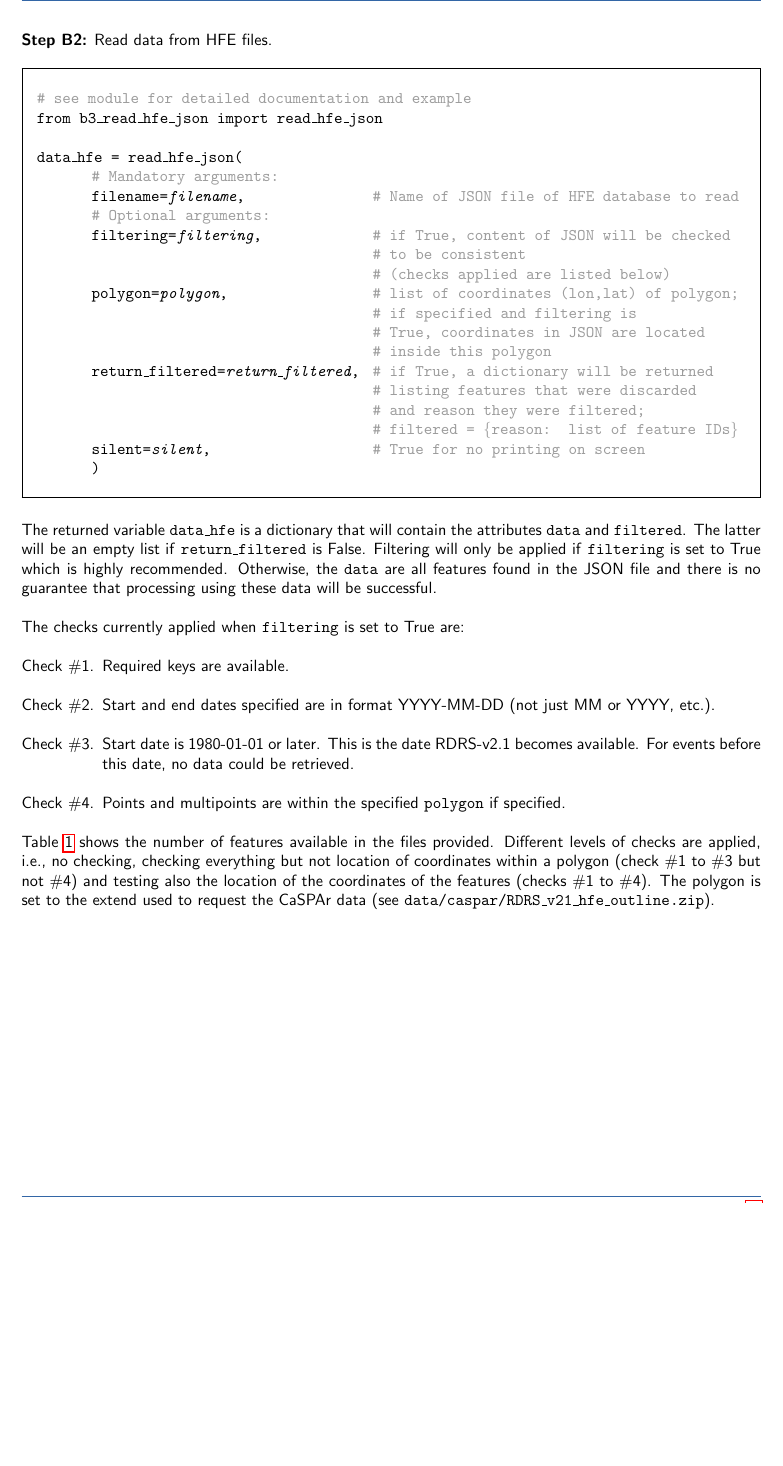
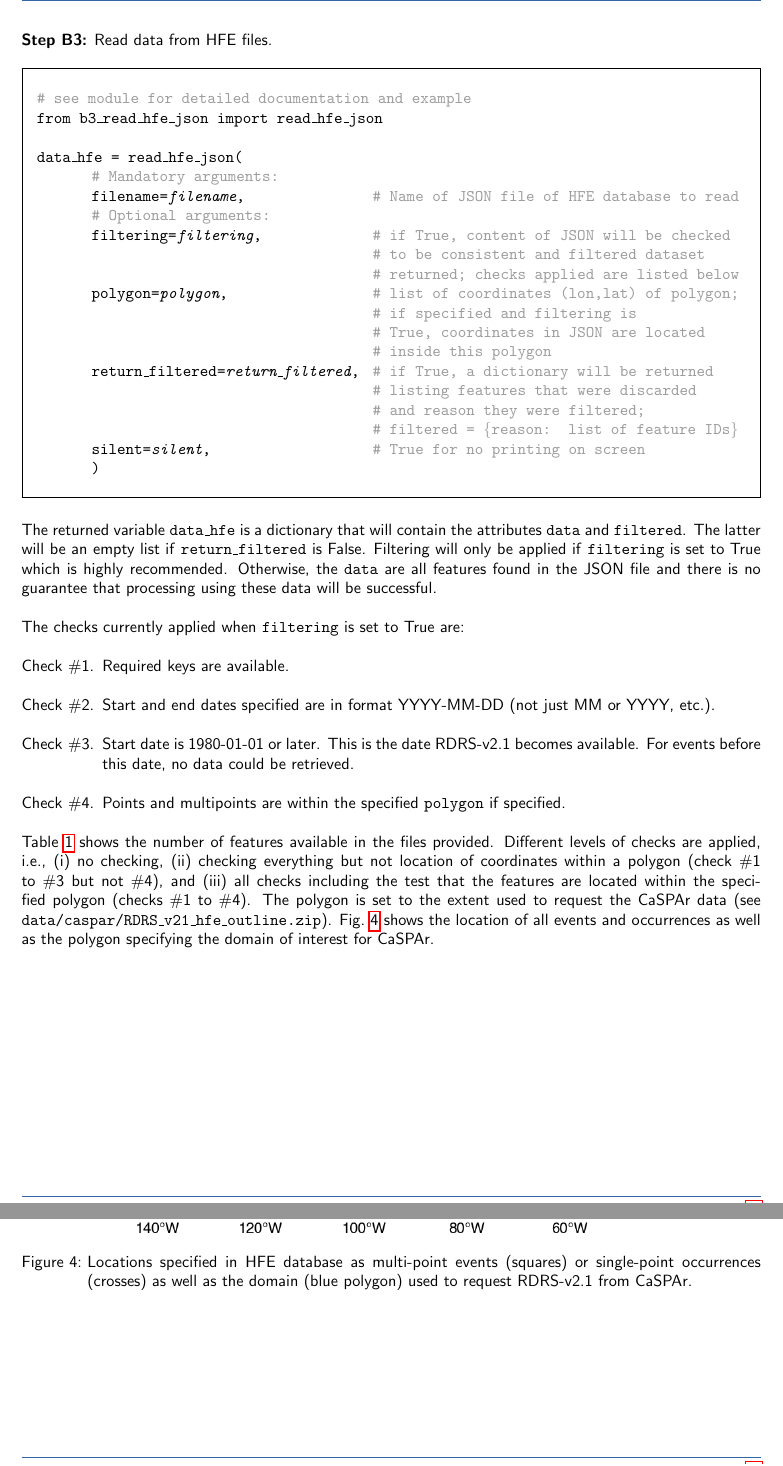
Before and after one commit to julemai/nrcan-hfe, a LaTeX document (doc/HFE_database_2022Q03_documentation.tex): part of page 9 of 12 before the commit and two parts of pages 9 and 10 of 12 after it, the two joined at a grey line, cut so that both start at the same text, the shorter picture padded with empty space. Compiled offline with pdfLaTeX.

Commit message:
Update doc to show new domain requested from CaSPAr and plot with all locations from HFE

```diff
--- a/doc/HFE_database_2022Q03_documentation.tex
+++ b/doc/HFE_database_2022Q03_documentation.tex
@@ -480,7 +481,7 @@ The following function is currently only checking if the files exist at the indi
 The returned variable \texttt{files\_hfe} is a dictionary with one key (\texttt{json}) containing the list of JSON files created (currently just found; not created).
 \clearpage
 
-\textbf{Step B2:} Read data from HFE files.
+\textbf{Step B3:} Read data from HFE files.
 \begin{framed}
 	\vspace*{-1.2cm}
 	\begin{ttfont}
@@ -494,8 +495,8 @@ The returned variable \texttt{files\_hfe} is a dictionary with one key (\texttt{
 			\> filename=\textit{filename}, \> \GRAU{\# Name of JSON file of HFE database to read} \\
 			\> \GRAU{\# Optional arguments:}\\
 			\> filtering=\textit{filtering}, \> \GRAU{\# if True, content of JSON will be checked}\\
-			\> \> \GRAU{\# to be consistent}\\
-			\> \> \GRAU{\# (checks applied are listed below)}\\
+			\> \> \GRAU{\# to be consistent and filtered dataset }\\
+			\> \> \GRAU{\# returned; checks applied are listed below}\\
 			\> polygon=\textit{polygon}, \> \GRAU{\# list of coordinates (lon,lat) of polygon;}\\
 			\> \> \GRAU{\# if specified and filtering is}\\
 			\> \> \GRAU{\# True, coordinates in JSON are located}\\
@@ -521,7 +522,7 @@ The checks currently applied when \texttt{filtering} is set to True are:
 	\item Points and multipoints are within the specified \texttt{polygon} if specified.
 \end{enumerate}
 
-Table~\ref{tab:HFE_JSON_feautues} shows the number of features available in the files provided. Different levels of checks are applied, i.e., no checking, checking everything but not location of coordinates within a polygon (check \#1 to \#3 but not \#4) and testing also the location of the coordinates of the features (checks \#1 to \#4). The polygon is set to the extend used to request the CaSPAr data (see \texttt{data/caspar/RDRS\_v21\_hfe\_outline.zip}).
+Table~\ref{tab:HFE_JSON_feautues} shows the number of features available in the files provided. Different levels of checks are applied, i.e., (i) no checking, (ii) checking everything but not location of coordinates within a polygon (check \#1 to \#3 but not \#4), and (iii) all checks including the test that the features are located within the specified polygon (checks \#1 to \#4). The polygon is set to the extent used to request the CaSPAr data (see \texttt{data/caspar/RDRS\_v21\_hfe\_outline.zip}). Fig.~\ref{fig:plot_example:location_points} shows the location of all events and occurrences as well as the polygon specifying the domain of interest for CaSPAr.
 
 \begin{table}
 \begin{tabular}{L{1cm}L{3cm}R{3cm}R{3cm}R{3cm}}
@@ -545,6 +546,14 @@ Table~\ref{tab:HFE_JSON_feautues} shows the number of features available in the
 \caption{Features available in the HFE JSON files provided. Different degrees of filtering show how many features are not conform with requirements to extract precipitation data.}
 \label{tab:HFE_JSON_feautues}
 \end{table}
+
+\begin{figure}
+	\centering
+	\includegraphics[width=0.8\linewidth]{figures/test-all-coordinates-in-hfe.png}
+	\caption{Locations specified in HFE database as multi-point events (squares) or single-point occurrences (crosses) as well as the domain (blue polygon) used to request RDRS-v2.1 from CaSPAr.}
+	\label{fig:plot_example:location_points}
+\end{figure}
+
 \clearpage
 
 \section{Bilinear interpolation}
```
Also changed, not shown: doc/HFE_database_2022Q03_documentation.tex (8 more changed lines).
